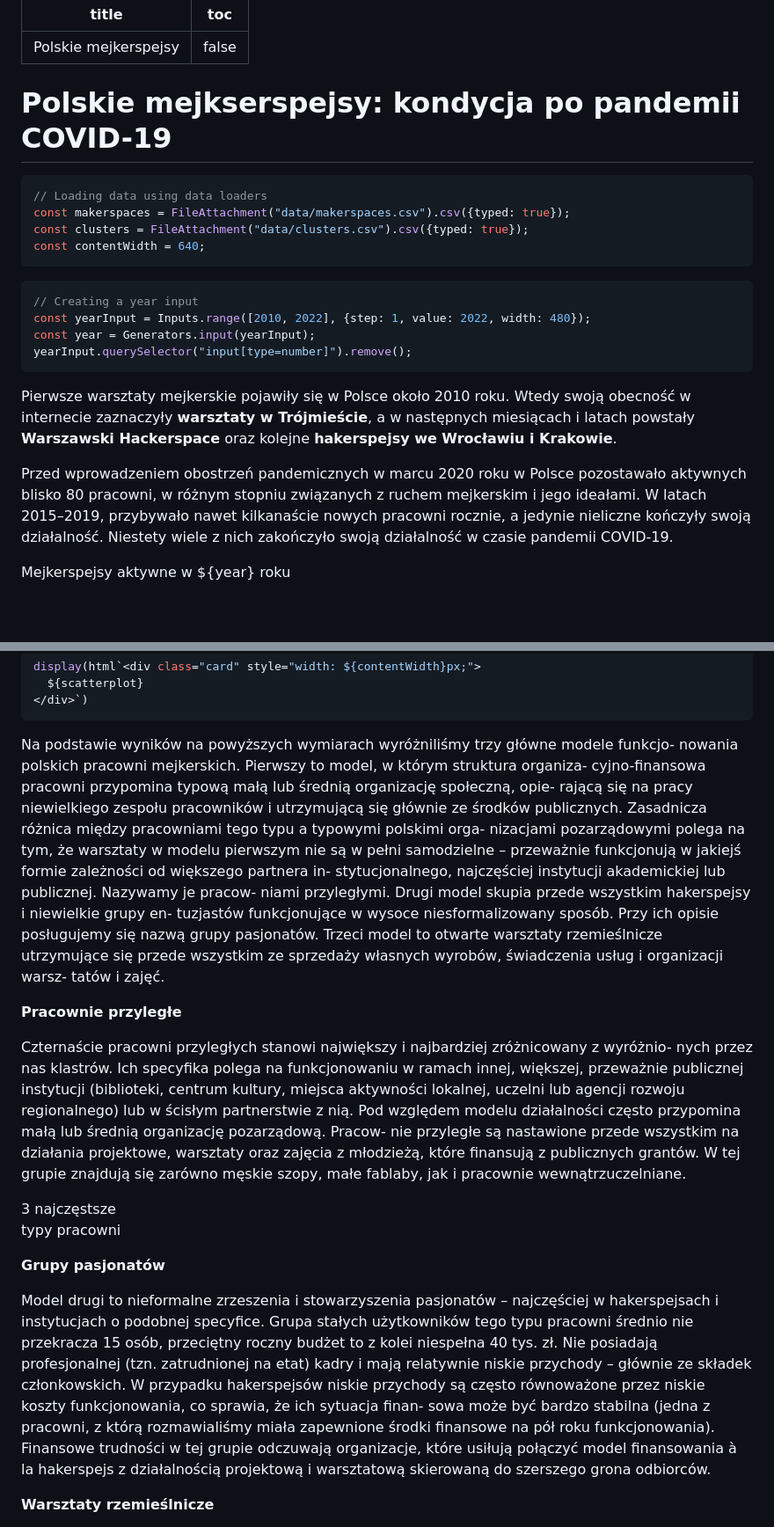
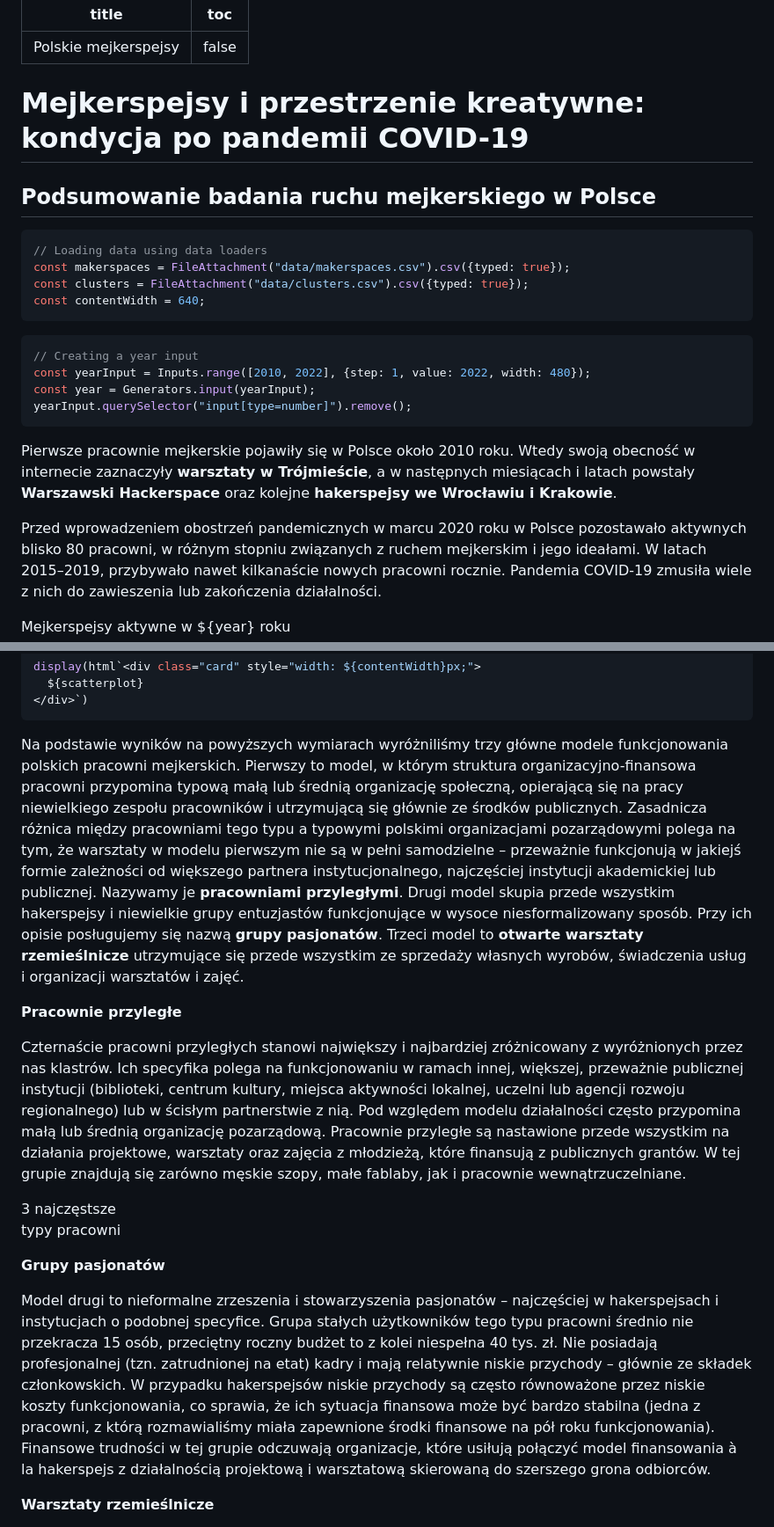
Before and after one commit to wjk-g/makers_dash, a Markdown page: src/index.md, 2 parts joined by grey strips. Shown: that part at 88% size. Drawn GitHub-style; blank space fills up the shorter version.

````diff
--- a/src/index.md
+++ b/src/index.md
@@ -3,7 +3,8 @@ title: Polskie mejkerspejsy
 toc: false
 ---
 
-# Polskie mejkserspejsy: kondycja po pandemii COVID-19
+# Mejkerspejsy i przestrzenie kreatywne: kondycja po pandemii COVID-19
+## Podsumowanie badania ruchu mejkerskiego w Polsce
 
 <style>
   .card {
@@ -26,9 +27,9 @@ const year = Generators.input(yearInput);
 yearInput.querySelector("input[type=number]").remove();
 ```
 
-Pierwsze warsztaty mejkerskie pojawiły się w Polsce około 2010 roku. Wtedy swoją obecność w internecie zaznaczyły **warsztaty w Trójmieście**, a w następnych miesiącach i latach powstały **Warszawski Hackerspace** oraz kolejne **hakerspejsy we Wrocławiu i Krakowie**.
+Pierwsze pracownie mejkerskie pojawiły się w Polsce około 2010 roku. Wtedy swoją obecność w internecie zaznaczyły **warsztaty w Trójmieście**, a w następnych miesiącach i latach powstały **Warszawski Hackerspace** oraz kolejne **hakerspejsy we Wrocławiu i Krakowie**.
 
-Przed wprowadzeniem obostrzeń pandemicznych w marcu 2020 roku w Polsce pozostawało aktywnych blisko 80 pracowni, w różnym stopniu związanych z ruchem mejkerskim i jego ideałami. W latach 2015–2019, przybywało nawet kilkanaście nowych pracowni rocznie, a jedynie nieliczne kończyły swoją działalność. Niestety wiele z nich zakończyło swoją działalność w czasie pandemii COVID-19.
+Przed wprowadzeniem obostrzeń pandemicznych w marcu 2020 roku w Polsce pozostawało aktywnych blisko 80 pracowni, w różnym stopniu związanych z ruchem mejkerskim i jego ideałami. W latach 2015–2019, przybywało nawet kilkanaście nowych pracowni rocznie. Pandemia COVID-19 zmusiła wiele z nich do zawieszenia lub zakończenia działalności.
 
 <div style="font-size: 25px;">
 Mejkerspejsy aktywne w ${year} roku
@@ -146,14 +149,14 @@ display(html`<div class="card" style="width: ${contentWidth}px;">
 </div>`)
 ```
 
-Na podstawie wyników na powyższych wymiarach wyróżniliśmy trzy główne modele funkcjo- nowania polskich pracowni mejkerskich. Pierwszy to model, w którym struktura organiza- cyjno-finansowa pracowni przypomina typową małą lub średnią organizację społeczną, opie- rającą się na pracy niewielkiego zespołu pracowników i utrzymującą się głównie ze środków publicznych. Zasadnicza różnica między pracowniami tego typu a typowymi polskimi orga- nizacjami pozarządowymi polega na tym, że warsztaty w modelu pierwszym nie są w pełni samodzielne – przeważnie funkcjonują w jakiejś formie zależności od większego partnera in- stytucjonalnego, najczęściej instytucji akademickiej lub publicznej. Nazywamy je pracow- niami przyległymi. Drugi model skupia przede wszystkim hakerspejsy i niewielkie grupy en- tuzjastów funkcjonujące w wysoce niesformalizowany sposób. Przy ich opisie posługujemy się nazwą grupy pasjonatów. Trzeci model to otwarte warsztaty rzemieślnicze utrzymujące się przede wszystkim ze sprzedaży własnych wyrobów, świadczenia usług i organizacji warsz- tatów i zajęć.
+Na podstawie wyników na powyższych wymiarach wyróżniliśmy trzy główne modele funkcjonowania polskich pracowni mejkerskich. Pierwszy to model, w którym struktura organizacyjno-finansowa pracowni przypomina typową małą lub średnią organizację społeczną, opierającą się na pracy niewielkiego zespołu pracowników i utrzymującą się głównie ze środków publicznych. Zasadnicza różnica między pracowniami tego typu a typowymi polskimi organizacjami pozarządowymi polega na tym, że warsztaty w modelu pierwszym nie są w pełni samodzielne – przeważnie funkcjonują w jakiejś formie zależności od większego partnera instytucjonalnego, najczęściej instytucji akademickiej lub publicznej. Nazywamy je **pracowniami przyległymi**. Drugi model skupia przede wszystkim hakerspejsy i niewielkie grupy entuzjastów funkcjonujące w wysoce niesformalizowany sposób. Przy ich opisie posługujemy się nazwą **grupy pasjonatów**. Trzeci model to **otwarte warsztaty rzemieślnicze** utrzymujące się przede wszystkim ze sprzedaży własnych wyrobów, świadczenia usług i organizacji warsztatów i zajęć.
 
 <div class="grid grid-cols-2">
   <div class="card">
 
   **Pracownie przyległe**
 
-  Czternaście pracowni przyległych stanowi największy i najbardziej zróżnicowany z wyróżnio- nych przez nas klastrów. Ich specyfika polega na funkcjonowaniu w ramach innej, większej, przeważnie publicznej instytucji (biblioteki, centrum kultury, miejsca aktywności lokalnej, uczelni lub agencji rozwoju regionalnego) lub w ścisłym partnerstwie z nią. Pod względem modelu działalności często przypomina małą lub średnią organizację pozarządową. Pracow- nie przyległe są nastawione przede wszystkim na działania projektowe, warsztaty oraz zajęcia z młodzieżą, które finansują z publicznych grantów. W tej grupie znajdują się zarówno męskie szopy, małe fablaby, jak i pracownie wewnątrzuczelniane.
+  Czternaście pracowni przyległych stanowi największy i najbardziej zróżnicowany z wyróżnionych przez nas klastrów. Ich specyfika polega na funkcjonowaniu w ramach innej, większej, przeważnie publicznej instytucji (biblioteki, centrum kultury, miejsca aktywności lokalnej, uczelni lub agencji rozwoju regionalnego) lub w ścisłym partnerstwie z nią. Pod względem modelu działalności często przypomina małą lub średnią organizację pozarządową. Pracownie przyległe są nastawione przede wszystkim na działania projektowe, warsztaty oraz zajęcia z młodzieżą, które finansują z publicznych grantów. W tej grupie znajdują się zarówno męskie szopy, małe fablaby, jak i pracownie wewnątrzuczelniane.
   </div>
 
   <div style="display: flex; justify-content: center; align-items: center; height: 100%;">
@@ -164,7 +167,7 @@ Na podstawie wyników na powyższych wymiarach wyróżniliśmy trzy główne mod
 
   **Grupy pasjonatów**
 
-   Model drugi to nieformalne zrzeszenia i stowarzyszenia pasjonatów – najczęściej w hakerspejsach i instytucjach o podobnej specyfice. Grupa stałych użytkowników tego typu pracowni średnio nie przekracza 15 osób, przeciętny roczny budżet to z kolei niespełna 40 tys. zł. Nie posiadają profesjonalnej (tzn. zatrudnionej na etat) kadry i mają relatywnie niskie przychody – głównie ze składek członkowskich. W przypadku hakerspejsów niskie przychody są często równoważone przez niskie koszty funkcjonowania, co sprawia, że ich sytuacja finan- sowa może być bardzo stabilna (jedna z pracowni, z którą rozmawialiśmy miała zapewnione środki finansowe na pół roku funkcjonowania). Finansowe trudności w tej grupie odczuwają organizacje, które usiłują połączyć model finansowania à la hakerspejs z działalnością projektową i warsztatową skierowaną do szerszego grona odbiorców.
+   Model drugi to nieformalne zrzeszenia i stowarzyszenia pasjonatów – najczęściej w hakerspejsach i instytucjach o podobnej specyfice. Grupa stałych użytkowników tego typu pracowni średnio nie przekracza 15 osób, przeciętny roczny budżet to z kolei niespełna 40 tys. zł. Nie posiadają profesjonalnej (tzn. zatrudnionej na etat) kadry i mają relatywnie niskie przychody – głównie ze składek członkowskich. W przypadku hakerspejsów niskie przychody są często równoważone przez niskie koszty funkcjonowania, co sprawia, że ich sytuacja finansowa może być bardzo stabilna (jedna z pracowni, z którą rozmawialiśmy miała zapewnione środki finansowe na pół roku funkcjonowania). Finansowe trudności w tej grupie odczuwają organizacje, które usiłują połączyć model finansowania à la hakerspejs z działalnością projektową i warsztatową skierowaną do szerszego grona odbiorców.
 </div>
 
   <div class="card">
````
Also changed, not shown: other parts of src/index.md (+11 -9 lines).
